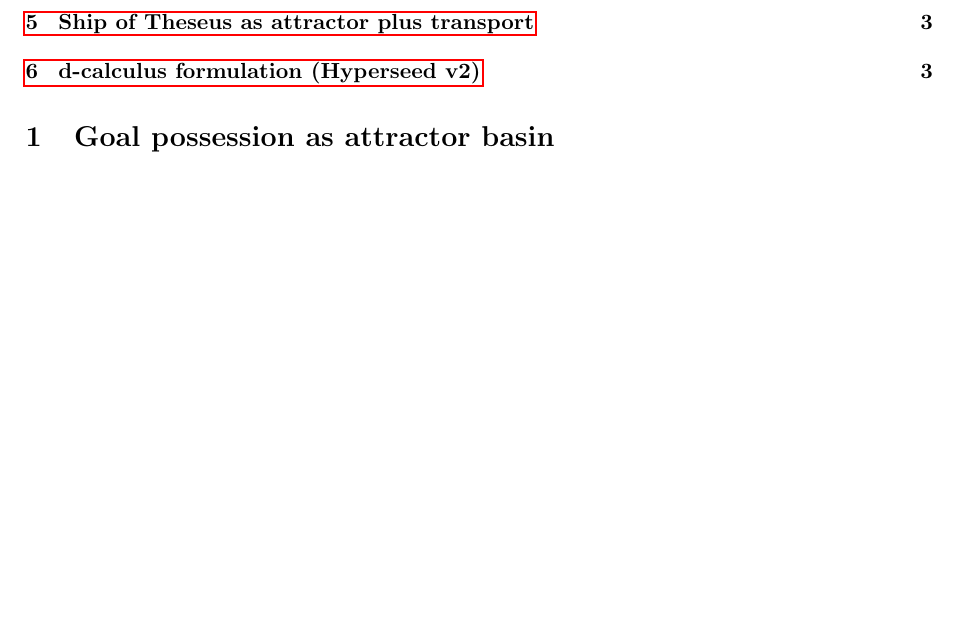
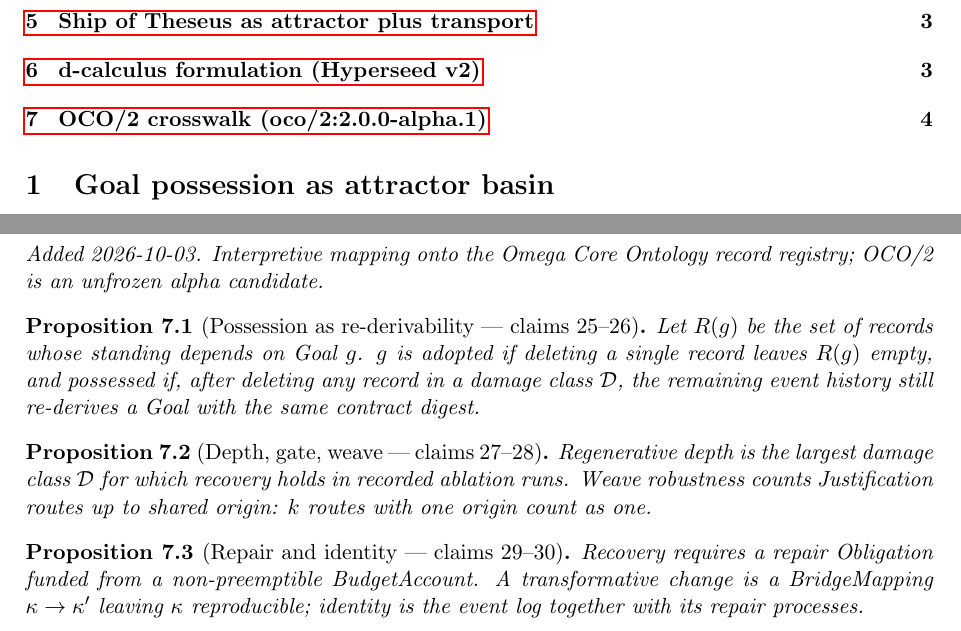
Before and after one commit to bgoertzel-sing/hyperseed-formalizations, a LaTeX paper (substack/2026-07-28-goals-that-grow-back/formalization.tex): part of page 1 of 3 before the commit and two parts of pages 1 and 4 of 4 after it, the two joined at a grey line, cut so that both start at the same text, the shorter picture padded with empty space. Compiled offline with pdfLaTeX.

Commit message:
Add OCO/2 crosswalk to goals-that-grow-back

```diff
--- a/substack/2026-07-28-goals-that-grow-back/formalization.tex
+++ b/substack/2026-07-28-goals-that-grow-back/formalization.tex
@@ -220,4 +220,22 @@ significantly (weak identity --- dissolves). Repair processes maintain
 low curvature.
 \end{proposition}
 
+
+%======================================================================
+\section{OCO/2 crosswalk (oco/2:2.0.0-alpha.1)}
+\emph{Added 2026-10-03. Interpretive mapping onto the Omega Core Ontology
+record registry; OCO/2 is an unfrozen alpha candidate.}
+
+\begin{proposition}[Possession as re-derivability --- claims 25--26]
+Let $R(g)$ be the set of records whose standing depends on Goal $g$. $g$ is adopted if deleting a single record leaves $R(g)$ empty, and possessed if, after deleting any record in a damage class $\mathcal{D}$, the remaining event history still re-derives a Goal with the same contract digest.
+\end{proposition}
+
+\begin{proposition}[Depth, gate, weave --- claims 27--28]
+Regenerative depth is the largest damage class $\mathcal{D}$ for which recovery holds in recorded ablation runs. Weave robustness counts Justification routes up to shared origin: $k$ routes with one origin count as one.
+\end{proposition}
+
+\begin{proposition}[Repair and identity --- claims 29--30]
+Recovery requires a repair Obligation funded from a non-preemptible BudgetAccount. A transformative change is a BridgeMapping $\kappa\to\kappa'$ leaving $\kappa$ reproducible; identity is the event log together with its repair processes.
+\end{proposition}
+
 \end{document}
```
Also changed, not shown: substack/2026-07-28-goals-that-grow-back/claims.md (+14 -0 lines), substack/2026-07-28-goals-that-grow-back/README.md, 1 other file.
